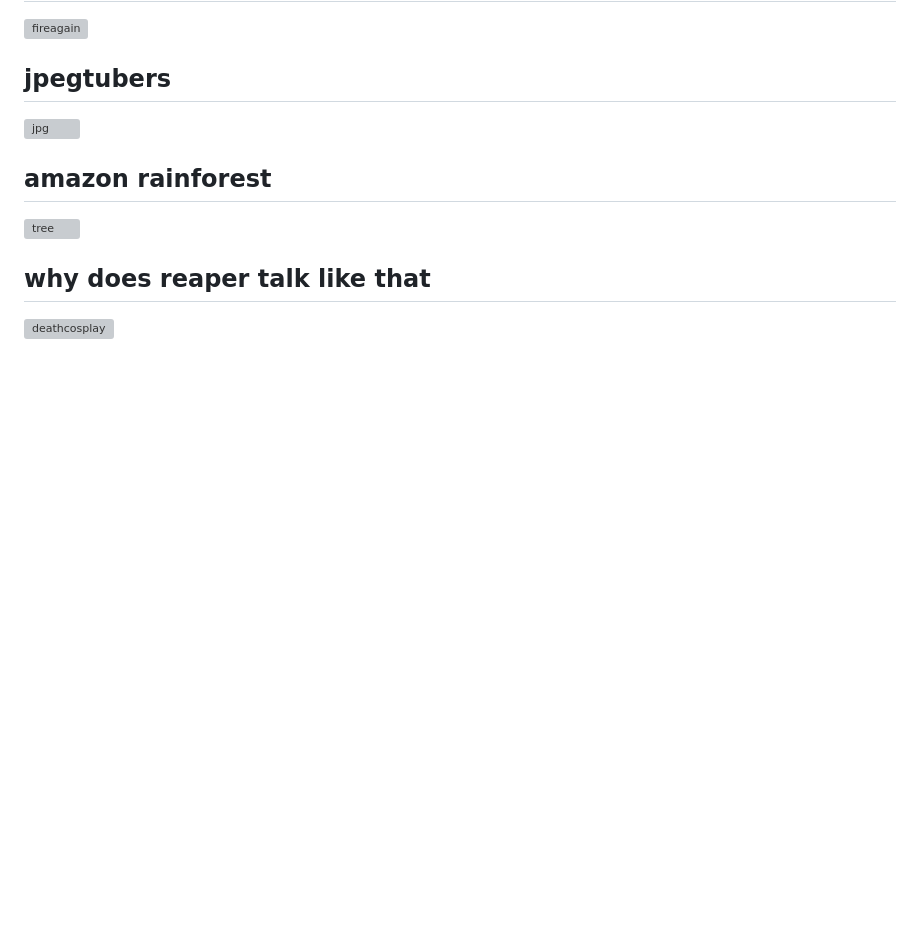
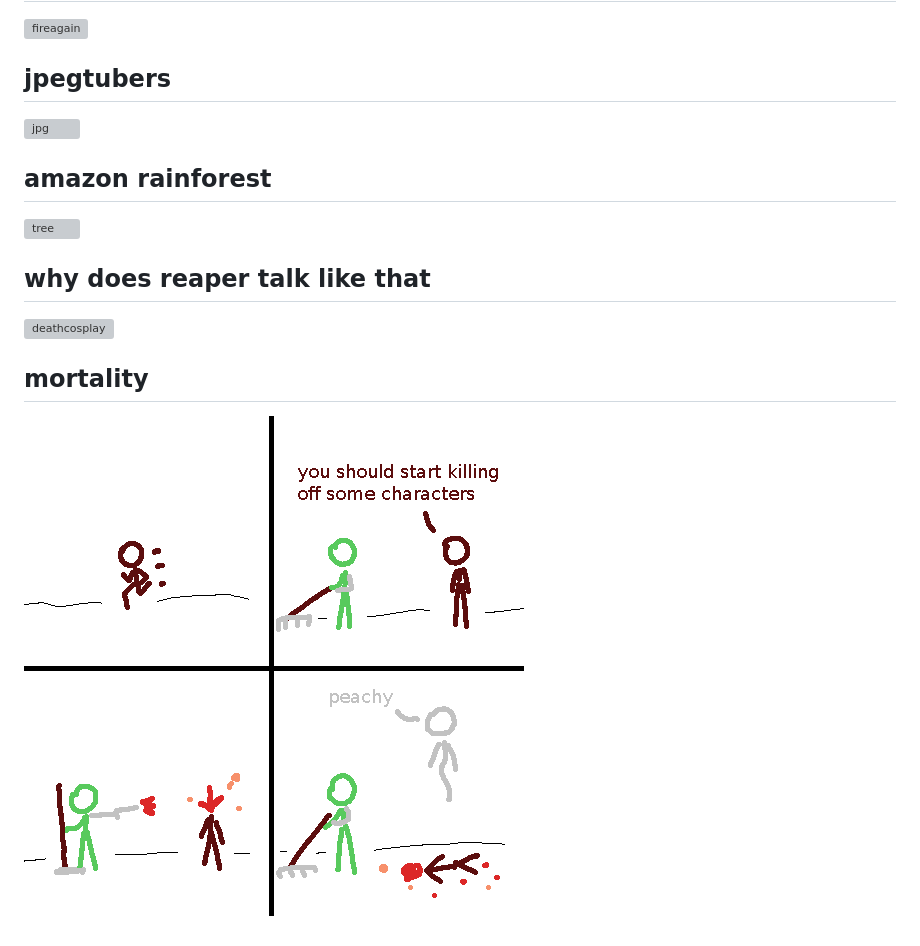
Before and after one commit to spicata/xob, a Markdown page: xob10.md, the part around the change. Drawn GitHub-style; pictures changed too: assets/raking.png (added); blank space fills up the shorter version; grey boxes are pictures that could not be loaded.

```diff
--- a/xob10.md
+++ b/xob10.md
@@ -33,3 +33,7 @@ cdate: 2023-07-01
 ## why does reaper talk like that
 
 ![deathcosplay](assets/deathcosplay.png)
+
+## mortality
+
+![raking](assets/raking.png)
```
Also changed, not shown: 1 other file.
